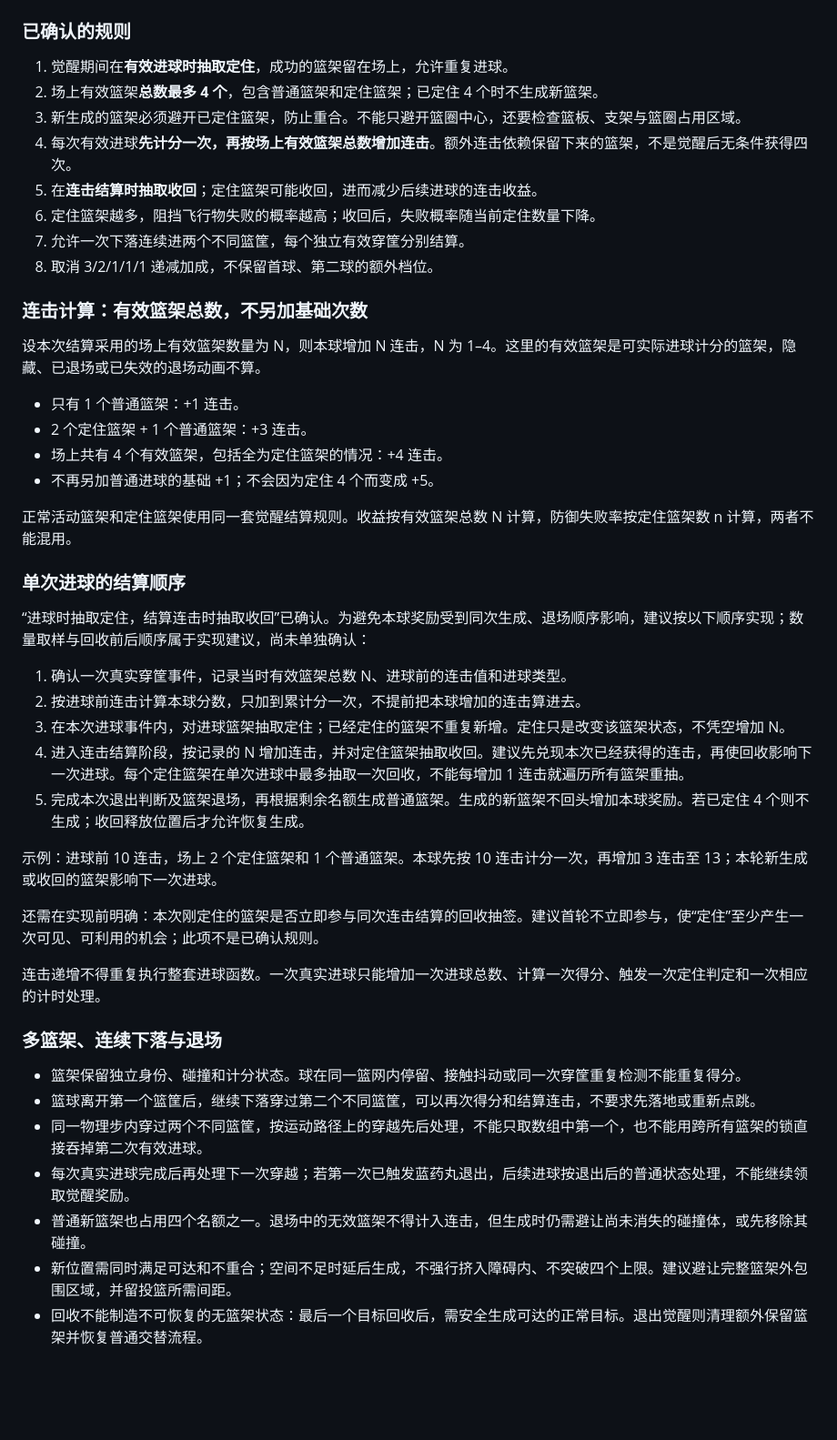
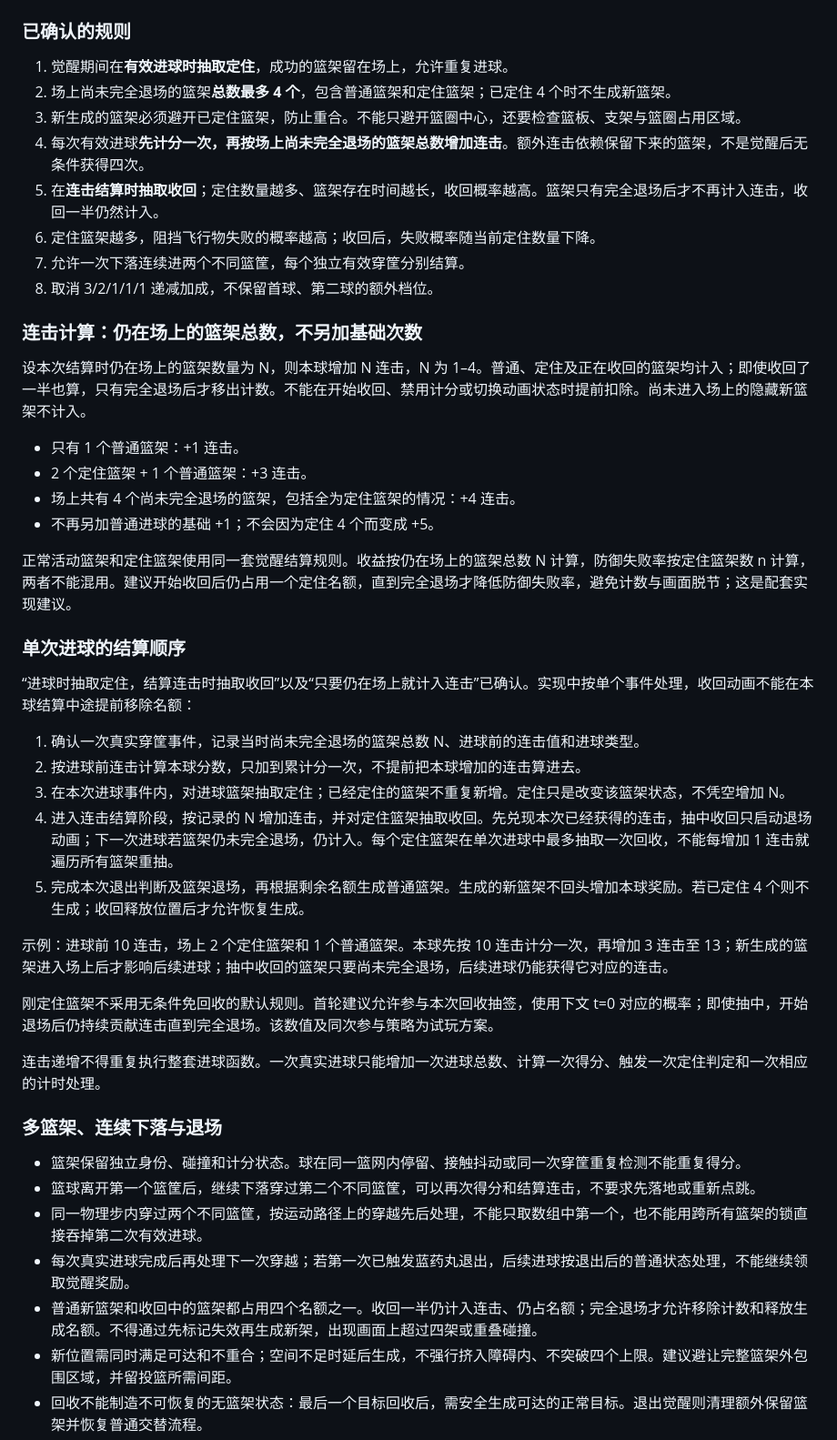
Before and after one commit to bigdadydude/tapshot-mania, a Markdown page: docs/hacker-ball-redesign.md, the part around one of its changes. Shown at 91% size. Drawn GitHub-style; blank space fills up the shorter version.

```diff
--- a/docs/hacker-ball-redesign.md
+++ b/docs/hacker-ball-redesign.md
@@ -55,38 +55,38 @@
 ### 已确认的规则
 
 1. 觉醒期间在**有效进球时抽取定住**，成功的篮架留在场上，允许重复进球。
-2. 场上有效篮架**总数最多 4 个**，包含普通篮架和定住篮架；已定住 4 个时不生成新篮架。
+2. 场上尚未完全退场的篮架**总数最多 4 个**，包含普通篮架和定住篮架；已定住 4 个时不生成新篮架。
 3. 新生成的篮架必须避开已定住篮架，防止重合。不能只避开篮圈中心，还要检查篮板、支架与篮圈占用区域。
-4. 每次有效进球**先计分一次，再按场上有效篮架总数增加连击**。额外连击依赖保留下来的篮架，不是觉醒后无条件获得四次。
-5. 在**连击结算时抽取收回**；定住篮架可能收回，进而减少后续进球的连击收益。
+4. 每次有效进球**先计分一次，再按场上尚未完全退场的篮架总数增加连击**。额外连击依赖保留下来的篮架，不是觉醒后无条件获得四次。
+5. 在**连击结算时抽取收回**；定住数量越多、篮架存在时间越长，收回概率越高。篮架只有完全退场后才不再计入连击，收回一半仍然计入。
 6. 定住篮架越多，阻挡飞行物失败的概率越高；收回后，失败概率随当前定住数量下降。
 7. 允许一次下落连续进两个不同篮筐，每个独立有效穿筐分别结算。
 8. 取消 3/2/1/1/1 递减加成，不保留首球、第二球的额外档位。
 
-### 连击计算：有效篮架总数，不另加基础次数
+### 连击计算：仍在场上的篮架总数，不另加基础次数
 
-设本次结算采用的场上有效篮架数量为 N，则本球增加 N 连击，N 为 1–4。这里的有效篮架是可实际进球计分的篮架，隐藏、已退场或已失效的退场动画不算。
+设本次结算时仍在场上的篮架数量为 N，则本球增加 N 连击，N 为 1–4。普通、定住及正在收回的篮架均计入；即使收回了一半也算，只有完全退场后才移出计数。不能在开始收回、禁用计分或切换动画状态时提前扣除。尚未进入场上的隐藏新篮架不计入。
 
 - 只有 1 个普通篮架：+1 连击。
 - 2 个定住篮架 + 1 个普通篮架：+3 连击。
-- 场上共有 4 个有效篮架，包括全为定住篮架的情况：+4 连击。
+- 场上共有 4 个尚未完全退场的篮架，包括全为定住篮架的情况：+4 连击。
 - 不再另加普通进球的基础 +1；不会因为定住 4 个而变成 +5。
 
-正常活动篮架和定住篮架使用同一套觉醒结算规则。收益按有效篮架总数 N 计算，防御失败率按定住篮架数 n 计算，两者不能混用。
+正常活动篮架和定住篮架使用同一套觉醒结算规则。收益按仍在场上的篮架总数 N 计算，防御失败率按定住篮架数 n 计算，两者不能混用。建议开始收回后仍占用一个定住名额，直到完全退场才降低防御失败率，避免计数与画面脱节；这是配套实现建议。
 
 ### 单次进球的结算顺序
 
-“进球时抽取定住，结算连击时抽取收回”已确认。为避免本球奖励受到同次生成、退场顺序影响，建议按以下顺序实现；数量取样与回收前后顺序属于实现建议，尚未单独确认：
+“进球时抽取定住，结算连击时抽取收回”以及“只要仍在场上就计入连击”已确认。实现中按单个事件处理，收回动画不能在本球结算中途提前移除名额：
 
-1. 确认一次真实穿筐事件，记录当时有效篮架总数 N、进球前的连击值和进球类型。
+1. 确认一次真实穿筐事件，记录当时尚未完全退场的篮架总数 N、进球前的连击值和进球类型。
 2. 按进球前连击计算本球分数，只加到累计分一次，不提前把本球增加的连击算进去。
 3. 在本次进球事件内，对进球篮架抽取定住；已经定住的篮架不重复新增。定住只是改变该篮架状态，不凭空增加 N。
-4. 进入连击结算阶段，按记录的 N 增加连击，并对定住篮架抽取收回。建议先兑现本次已经获得的连击，再使回收影响下一次进球。每个定住篮架在单次进球中最多抽取一次回收，不能每增加 1 连击就遍历所有篮架重抽。
+4. 进入连击结算阶段，按记录的 N 增加连击，并对定住篮架抽取收回。先兑现本次已经获得的连击，抽中收回只启动退场动画；下一次进球若篮架仍未完全退场，仍计入。每个定住篮架在单次进球中最多抽取一次回收，不能每增加 1 连击就遍历所有篮架重抽。
 5. 完成本次退出判断及篮架退场，再根据剩余名额生成普通篮架。生成的新篮架不回头增加本球奖励。若已定住 4 个则不生成；收回释放位置后才允许恢复生成。
 
-示例：进球前 10 连击，场上 2 个定住篮架和 1 个普通篮架。本球先按 10 连击计分一次，再增加 3 连击至 13；本轮新生成或收回的篮架影响下一次进球。
+示例：进球前 10 连击，场上 2 个定住篮架和 1 个普通篮架。本球先按 10 连击计分一次，再增加 3 连击至 13；新生成的篮架进入场上后才影响后续进球；抽中收回的篮架只要尚未完全退场，后续进球仍能获得它对应的连击。
 
-还需在实现前明确：本次刚定住的篮架是否立即参与同次连击结算的回收抽签。建议首轮不立即参与，使“定住”至少产生一次可见、可利用的机会；此项不是已确认规则。
+刚定住篮架不采用无条件免回收的默认规则。首轮建议允许参与本次回收抽签，使用下文 t=0 对应的概率；即使抽中，开始退场后仍持续贡献连击直到完全退场。该数值及同次参与策略为试玩方案。
 
 连击递增不得重复执行整套进球函数。一次真实进球只能增加一次进球总数、计算一次得分、触发一次定住判定和一次相应的计时处理。
 
@@ -96,6 +96,6 @@
 - 篮球离开第一个篮筐后，继续下落穿过第二个不同篮筐，可以再次得分和结算连击，不要求先落地或重新点跳。
 - 同一物理步内穿过两个不同篮筐，按运动路径上的穿越先后处理，不能只取数组中第一个，也不能用跨所有篮架的锁直接吞掉第二次有效进球。
 - 每次真实进球完成后再处理下一次穿越；若第一次已触发蓝药丸退出，后续进球按退出后的普通状态处理，不能继续领取觉醒奖励。
-- 普通新篮架也占用四个名额之一。退场中的无效篮架不得计入连击，但生成时仍需避让尚未消失的碰撞体，或先移除其碰撞。
+- 普通新篮架和收回中的篮架都占用四个名额之一。收回一半仍计入连击、仍占名额；完全退场才允许移除计数和释放生成名额。不得通过先标记失效再生成新架，出现画面上超过四架或重叠碰撞。
 - 新位置需同时满足可达和不重合；空间不足时延后生成，不强行挤入障碍内、不突破四个上限。建议避让完整篮架外包围区域，并留投篮所需间距。
 - 回收不能制造不可恢复的无篮架状态：最后一个目标回收后，需安全生成可达的正常目标。退出觉醒则清理额外保留篮架并恢复普通交替流程。
```
Also changed, not shown: other parts of docs/hacker-ball-redesign.md (+29 -13 lines).
